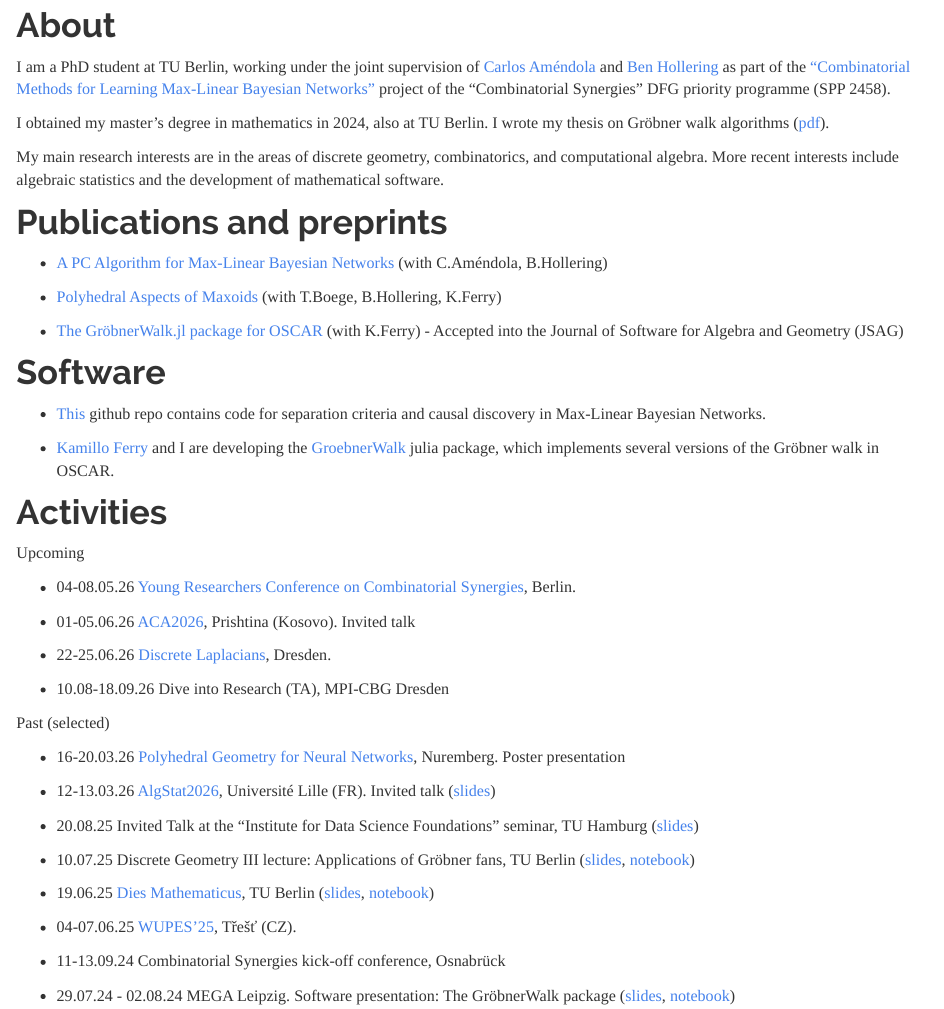
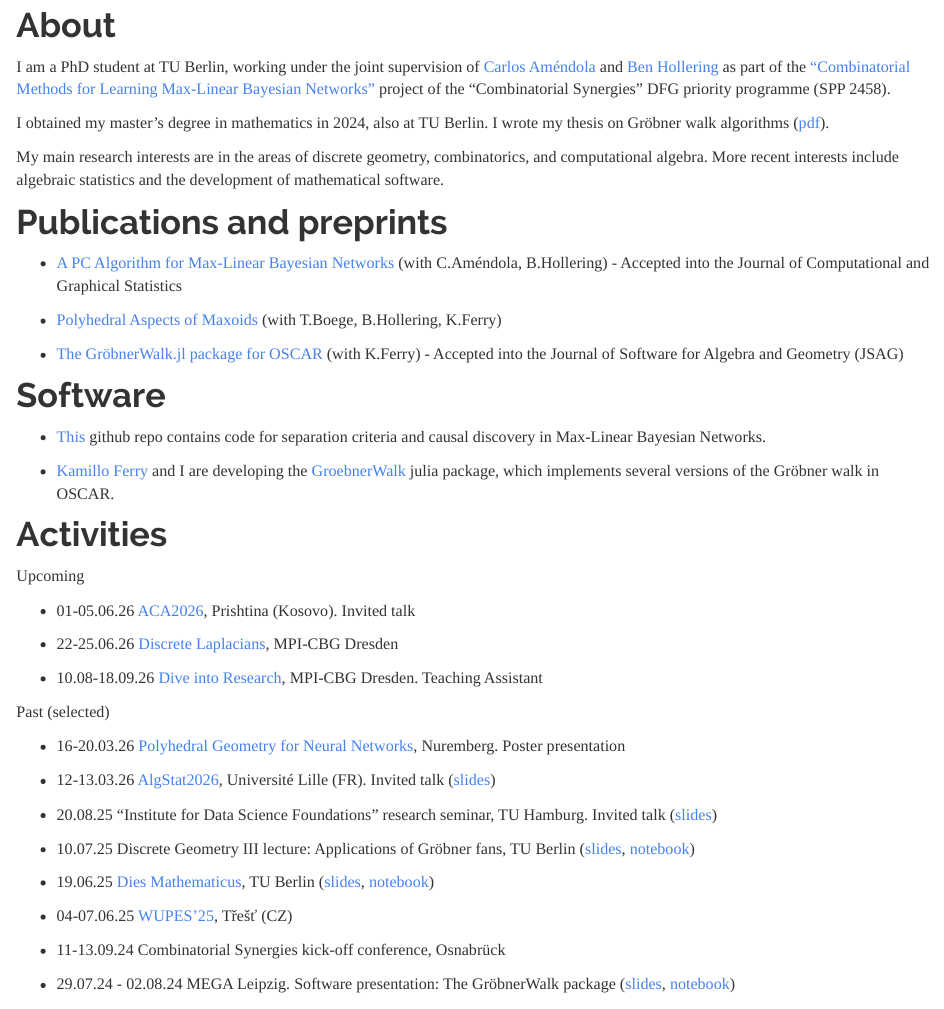
Before and after one commit to fpnowell/fpnowell.github.io, an R Markdown document (index.Rmd): the page in a window 1100 px wide, from 600 px down. Rendered offline with R 4.5, knitr and Pandoc, with nearby package versions.

Commit message:
updated publications, events

```diff
--- a/index.Rmd
+++ b/index.Rmd
@@ -24,7 +24,7 @@ My main research interests are in the areas of discrete geometry, combinatorics,
 
 # Publications and preprints
 
-- [A PC Algorithm for Max-Linear Bayesian Networks](https://arxiv.org/abs/2508.13967) (with C.Améndola, B.Hollering)
+- [A PC Algorithm for Max-Linear Bayesian Networks](https://arxiv.org/abs/2508.13967) (with C.Améndola, B.Hollering) - Accepted into the Journal of Computational and Graphical Statistics
 
 - [Polyhedral Aspects of Maxoids](https://arxiv.org/abs/2504.21068) (with T.Boege, B.Hollering, K.Ferry)
 
@@ -40,13 +40,11 @@ My main research interests are in the areas of discrete geometry, combinatorics,
 
 Upcoming
 
-- 04-08.05.26 [Young Researchers Conference on Combinatorial Synergies](https://mathconf.eu/yrccs-2026/), Berlin.
-
 - 01-05.06.26 [ACA2026](https://aca2026kosovo.net/SS2/), Prishtina (Kosovo). Invited talk
 
-- 22-25.06.26 [Discrete Laplacians](https://plan.events.mpg.de/event/617/), Dresden.
+- 22-25.06.26 [Discrete Laplacians](https://plan.events.mpg.de/event/617/), MPI-CBG Dresden
 
-- 10.08-18.09.26 Dive into Research (TA), MPI-CBG Dresden
+- 10.08-18.09.26 [Dive into Research](https://sites.google.com/view/aidamaraj/dresdendir), MPI-CBG Dresden. Teaching Assistant
 
 
 Past (selected)
@@ -55,13 +53,13 @@ Past (selected)
 
 - 12-13.03.26 [AlgStat2026](https://www.mathconf.org/algstat2026), Université Lille (FR). Invited talk ([slides](Maxoids_presentation_Lille_1.pdf))
 
-- 20.08.25 Invited Talk at the "Institute for Data Science Foundations" seminar, TU Hamburg ([slides](PC_presentation.pdf))
+- 20.08.25 "Institute for Data Science Foundations" research seminar, TU Hamburg. Invited talk ([slides](PC_presentation.pdf))
 
 - 10.07.25 Discrete Geometry III lecture: Applications of Gröbner fans, TU Berlin ([slides](DG3.pdf), [notebook](DG3.ipynb))
 
 - 19.06.25 [Dies Mathematicus](https://www.static.tu.berlin/fileadmin/www/40000209/programm_vortraege.pdf), TU Berlin ([slides](GWalk_DIES.pdf), [notebook](DIES_notebook.ipynb))
 
-- 04-07.06.25 [WUPES'25](https://wupes.utia.cas.cz/2025/), Třešť (CZ).
+- 04-07.06.25 [WUPES'25](https://wupes.utia.cas.cz/2025/), Třešť (CZ)
 
 - 11-13.09.24 Combinatorial Synergies kick-off conference, Osnabrück
 
```
Also changed, not shown: 2 other files.
